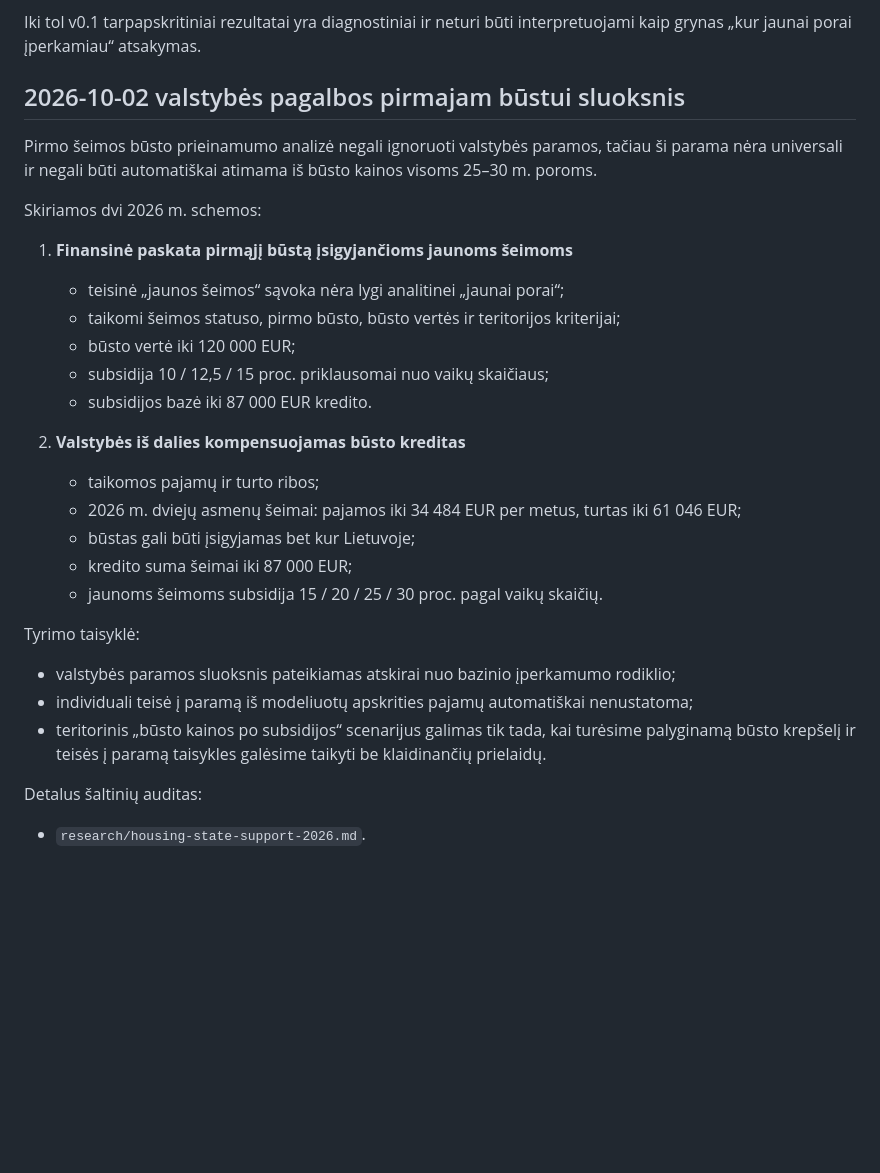
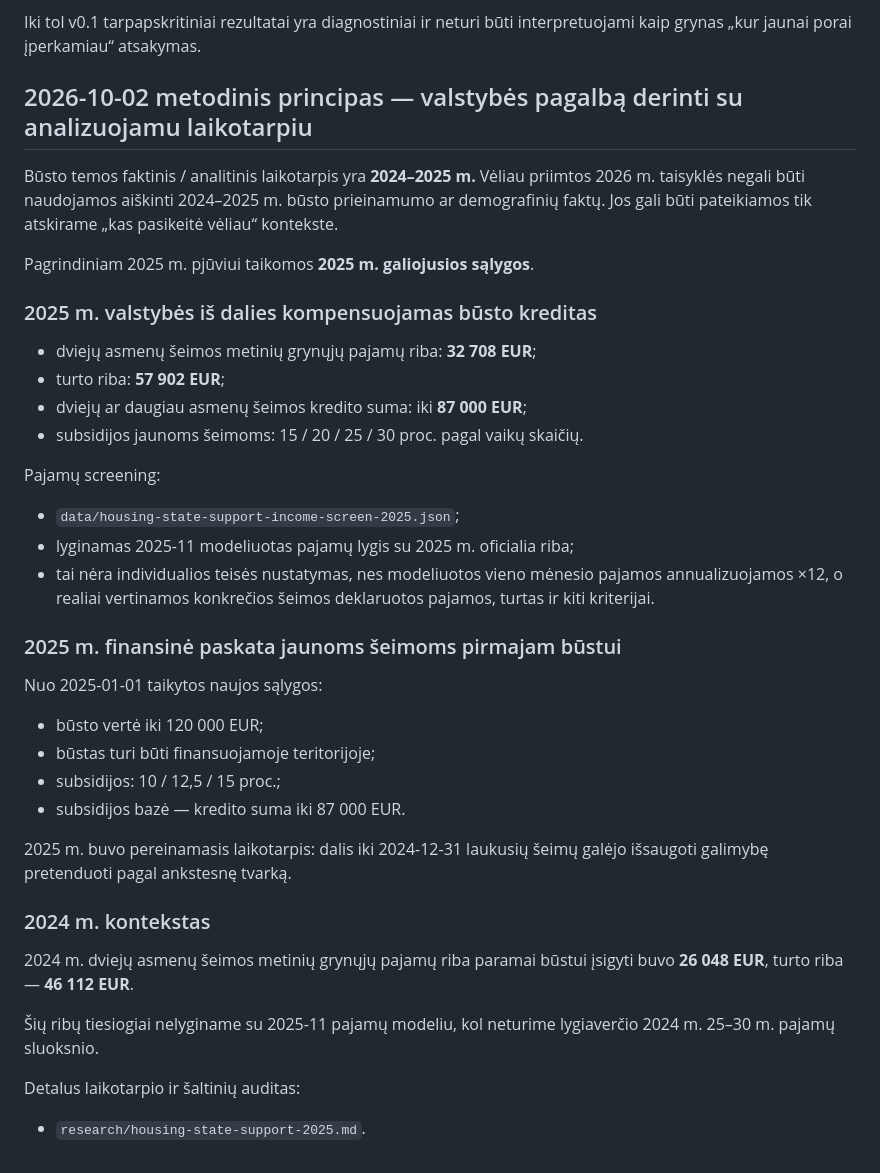
Before and after one commit to olemoz1977/Demografin-situacija, a Markdown page: research/housing-affordability-methodology.md, the part around the change. Rendered like a GitHub page; blank space fills up the shorter version.

Commit message:
Align housing support to 2024-2025: research/housing-affordability-methodology.md

```diff
--- a/research/housing-affordability-methodology.md
+++ b/research/housing-affordability-methodology.md
@@ -327,34 +327,47 @@ Iki tol v0.1 tarpapskritiniai rezultatai yra diagnostiniai ir neturi būti inter
 kaip grynas „kur jaunai porai įperkamiau“ atsakymas.
 
 
-## 2026-10-02 valstybės pagalbos pirmajam būstui sluoksnis
+## 2026-10-02 metodinis principas — valstybės pagalbą derinti su analizuojamu laikotarpiu
 
-Pirmo šeimos būsto prieinamumo analizė negali ignoruoti valstybės paramos, tačiau ši
-parama nėra universali ir negali būti automatiškai atimama iš būsto kainos visoms
-25–30 m. poroms.
+Būsto temos faktinis / analitinis laikotarpis yra **2024–2025 m.** Vėliau priimtos
+2026 m. taisyklės negali būti naudojamos aiškinti 2024–2025 m. būsto prieinamumo
+ar demografinių faktų. Jos gali būti pateikiamos tik atskirame „kas pasikeitė vėliau“
+kontekste.
 
-Skiriamos dvi 2026 m. schemos:
+Pagrindiniam 2025 m. pjūviui taikomos **2025 m. galiojusios sąlygos**.
 
-1. **Finansinė paskata pirmąjį būstą įsigyjančioms jaunoms šeimoms**
-   - teisinė „jaunos šeimos“ sąvoka nėra lygi analitinei „jaunai porai“;
-   - taikomi šeimos statuso, pirmo būsto, būsto vertės ir teritorijos kriterijai;
-   - būsto vertė iki 120 000 EUR;
-   - subsidija 10 / 12,5 / 15 proc. priklausomai nuo vaikų skaičiaus;
-   - subsidijos bazė iki 87 000 EUR kredito.
+### 2025 m. valstybės iš dalies kompensuojamas būsto kreditas
 
-2. **Valstybės iš dalies kompensuojamas būsto kreditas**
-   - taikomos pajamų ir turto ribos;
-   - 2026 m. dviejų asmenų šeimai: pajamos iki 34 484 EUR per metus, turtas iki 61 046 EUR;
-   - būstas gali būti įsigyjamas bet kur Lietuvoje;
-   - kredito suma šeimai iki 87 000 EUR;
-   - jaunoms šeimoms subsidija 15 / 20 / 25 / 30 proc. pagal vaikų skaičių.
+- dviejų asmenų šeimos metinių grynųjų pajamų riba: **32 708 EUR**;
+- turto riba: **57 902 EUR**;
+- dviejų ar daugiau asmenų šeimos kredito suma: iki **87 000 EUR**;
+- subsidijos jaunoms šeimoms: 15 / 20 / 25 / 30 proc. pagal vaikų skaičių.
 
-Tyrimo taisyklė:
-- valstybės paramos sluoksnis pateikiamas atskirai nuo bazinio įperkamumo rodiklio;
-- individuali teisė į paramą iš modeliuotų apskrities pajamų automatiškai nenustatoma;
-- teritorinis „būsto kainos po subsidijos“ scenarijus galimas tik tada, kai turėsime
-  palyginamą būsto krepšelį ir teisės į paramą taisykles galėsime taikyti be
-  klaidinančių prielaidų.
+Pajamų screening:
+- `data/housing-state-support-income-screen-2025.json`;
+- lyginamas 2025-11 modeliuotas pajamų lygis su 2025 m. oficialia riba;
+- tai nėra individualios teisės nustatymas, nes modeliuotos vieno mėnesio pajamos
+  annualizuojamos ×12, o realiai vertinamos konkrečios šeimos deklaruotos pajamos,
+  turtas ir kiti kriterijai.
 
-Detalus šaltinių auditas:
-- `research/housing-state-support-2026.md`.
+### 2025 m. finansinė paskata jaunoms šeimoms pirmajam būstui
+
+Nuo 2025-01-01 taikytos naujos sąlygos:
+- būsto vertė iki 120 000 EUR;
+- būstas turi būti finansuojamoje teritorijoje;
+- subsidijos: 10 / 12,5 / 15 proc.;
+- subsidijos bazė — kredito suma iki 87 000 EUR.
+
+2025 m. buvo pereinamasis laikotarpis: dalis iki 2024-12-31 laukusių šeimų galėjo
+išsaugoti galimybę pretenduoti pagal ankstesnę tvarką.
+
+### 2024 m. kontekstas
+
+2024 m. dviejų asmenų šeimos metinių grynųjų pajamų riba paramai būstui įsigyti buvo
+**26 048 EUR**, turto riba — **46 112 EUR**.
+
+Šių ribų tiesiogiai nelyginame su 2025-11 pajamų modeliu, kol neturime lygiaverčio
+2024 m. 25–30 m. pajamų sluoksnio.
+
+Detalus laikotarpio ir šaltinių auditas:
+- `research/housing-state-support-2025.md`.
```
